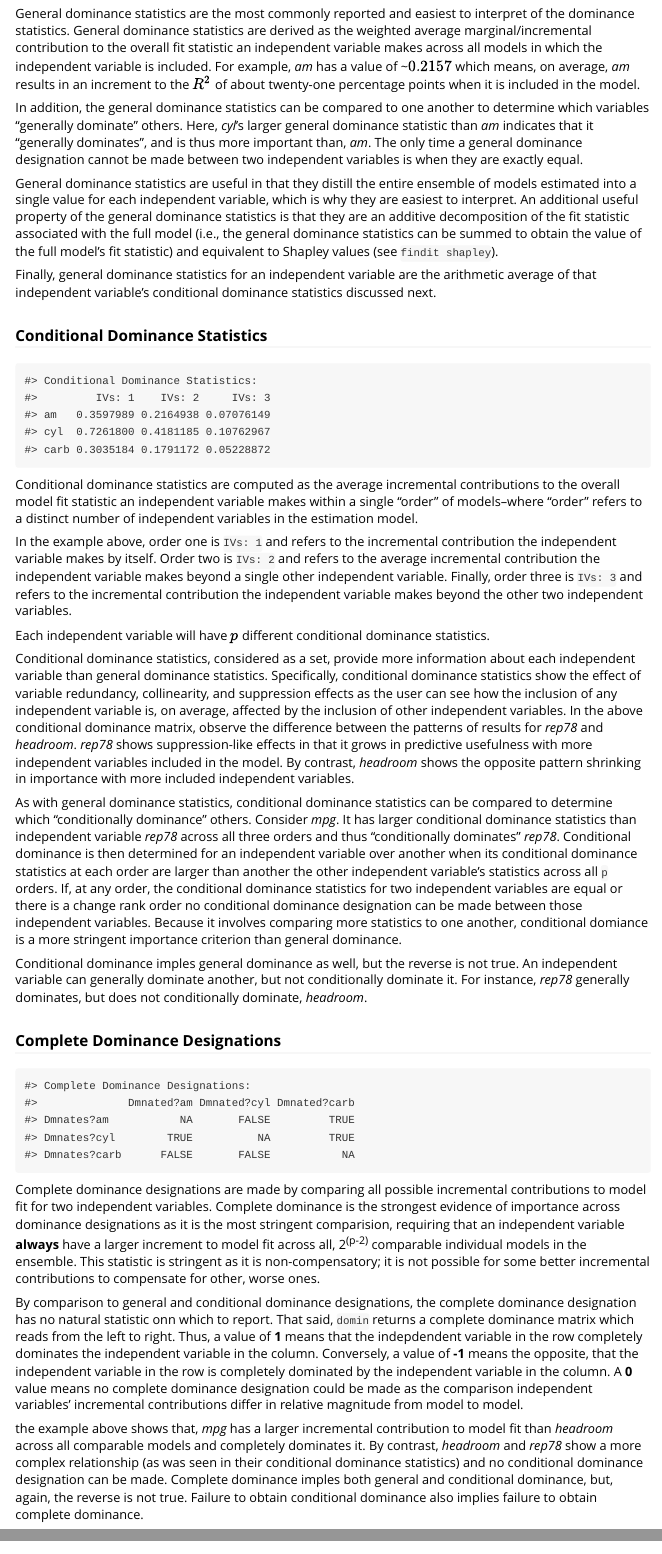
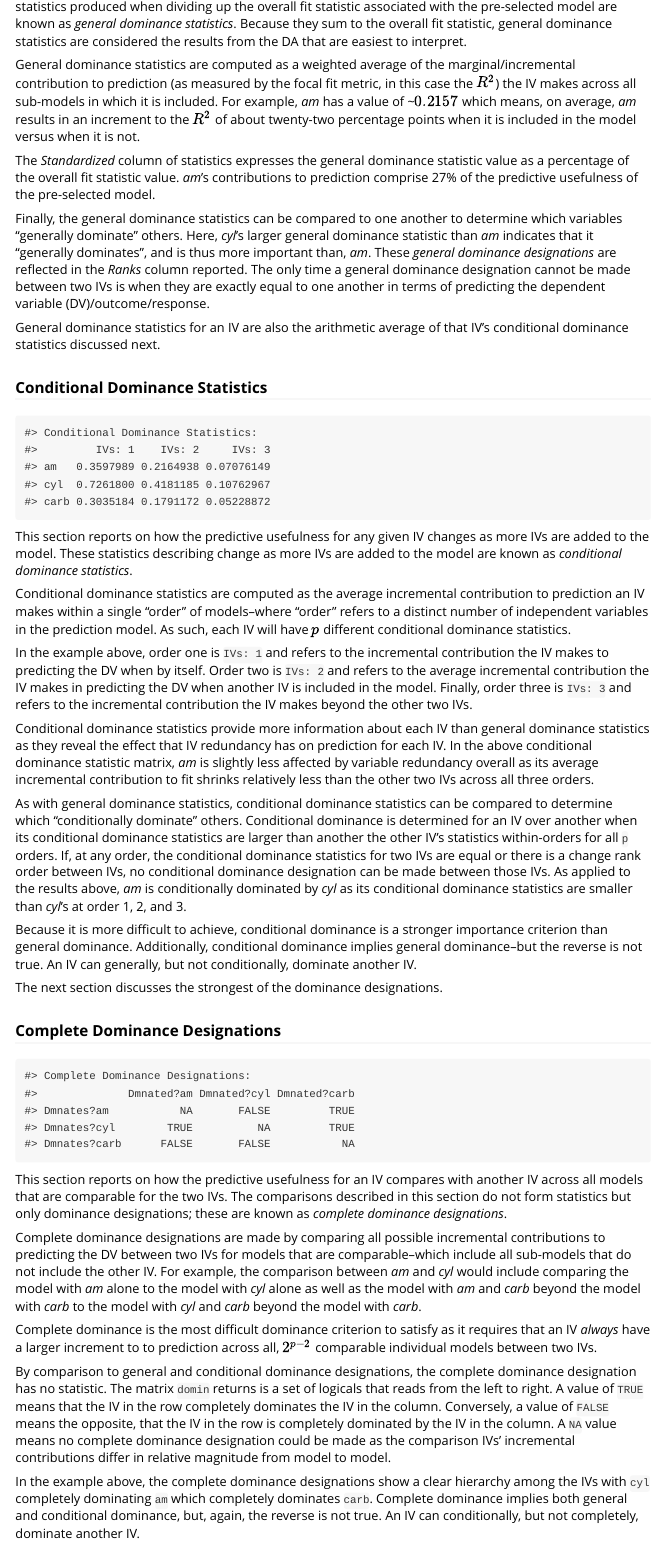
Before and after one commit to jluchman/domir, an R Markdown document (vignettes/domir_basics.Rmd): the page in a window 1100 px wide, from 3300 px down before the commit and from 3330 px down after it, and a second part further down, joined at a grey line. Rendered offline with R 4.5, knitr and Pandoc, with nearby package versions.

Commit message:
completed initial vignette section

````diff
--- a/vignettes/domir_basics.Rmd
+++ b/vignettes/domir_basics.Rmd
@@ -84,14 +84,15 @@ The $R^2$ for this model is ~$.81$ meaning the model explains around 80% of the
 #> carb         0.1783081    0.2197801     3
 ```
 
-General dominance statistics are the most commonly reported and easiest to interpret of the dominance statistics. General dominance statistics are derived as the weighted average marginal/incremental contribution to the overall fit statistic an independent variable makes across all models in which the independent variable is included. For example, _am_ has a value of ~$0.2157$ which means, on average, _am_ results in an increment to the $R^2$ of about twenty-one percentage points when it is included in the model.
+This section reports on how the fit statistic value from the last section is divided up among the IVs.  The statistics produced when dividing up the overall fit statistic associated with the pre-selected model are known as *general dominance statistics*.  Because they sum to the overall fit statistic, general dominance statistics are considered the results from the DA that are easiest to interpret.
 
-In addition, the general dominance statistics can be compared to one another to determine which variables "generally dominate" others. Here, _cyl_'s larger general dominance statistic than _am_ indicates that it "generally dominates", and is thus more important than, _am_. The only time a general dominance designation cannot be made between two independent variables
-is when they are exactly equal.
+General dominance statistics are computed as a weighted average of the marginal/incremental contribution to prediction (as measured by the focal fit metric, in this case the $R^2$) the IV makes across all sub-models in which it is included. For example, _am_ has a value of ~$0.2157$ which means, on average, _am_ results in an increment to the $R^2$ of about twenty-two percentage points when it is included in the model versus when it is not.
 
-General dominance statistics are useful in that they distill the entire ensemble of models estimated into a single value for each independent variable, which is why they are easiest to interpret. An additional useful property of the general dominance statistics is that they are an additive decomposition of the fit statistic associated with the full model (i.e., the general dominance statistics can be summed to obtain the value of the full model's fit statistic) and equivalent to Shapley values (see `findit shapley`).
+The *Standardized* column of statistics expresses the general dominance statistic value as a percentage of the overall fit statistic value.  _am_'s contributions to prediction comprise 27% of the predictive usefulness of the pre-selected model.
 
-Finally, general dominance statistics for an independent variable are the arithmetic average of that independent variable's conditional dominance statistics discussed next.
+Finally, the general dominance statistics can be compared to one another to determine which variables "generally dominate" others. Here, _cyl_'s larger general dominance statistic than _am_ indicates that it "generally dominates", and is thus more important than, _am_. These *general dominance designations* are reflected in the *Ranks* column reported.  The only time a general dominance designation cannot be made between two IVs is when they are exactly equal to one another in terms of predicting the dependent variable (DV)/outcome/response.
+
+General dominance statistics for an IV are also the arithmetic average of that IV's conditional dominance statistics discussed next.
 
 ### Conditional Dominance Statistics
 
@@ -103,32 +104,19 @@ Finally, general dominance statistics for an independent variable are the arithm
 #> carb 0.3035184 0.1791172 0.05228872
 ```
 
-Conditional dominance statistics are computed as the average incremental contributions to the overall model fit statistic an independent variable makes within a single "order" of models--where "order" refers to a distinct number of independent variables in the estimation model.
+This section reports on how the predictive usefulness for any given IV changes as more IVs are added to the model.  These statistics describing change as more IVs are added to the model are known as *conditional dominance statistics*.
 
-In the example above, order one is `IVs: 1` and refers to the incremental contribution the independent variable makes by itself.
-Order two is `IVs: 2` and refers to the average incremental contribution the independent variable makes beyond a single other independent variable. Finally, order three is `IVs: 3` and refers to the incremental contribution the independent variable makes beyond the other two independent variables.
+Conditional dominance statistics are computed as the average incremental contribution to prediction an IV makes within a single "order" of models--where "order" refers to a distinct number of independent variables in the prediction model. As such, each IV will have $p$ different conditional dominance statistics.
 
-Each independent variable will have $p$ different conditional dominance statistics.
+In the example above, order one is `IVs: 1` and refers to the incremental contribution the IV makes to predicting the DV when by itself.  Order two is `IVs: 2` and refers to the average incremental contribution the IV makes in predicting the DV when another IV is included in the model.  Finally, order three is `IVs: 3` and refers to the incremental contribution the IV makes beyond the other two IVs.
 
-Conditional dominance statistics, considered as a set, provide more information about each independent variable than general dominance statistics. Specifically, conditional dominance statistics show the effect of variable redundancy, collinearity, and suppression effects as the user can see how the inclusion of any independent variable is, on average, affected by the inclusion of other independent variables. In the above conditional dominance matrix, observe the difference between the patterns of results for _rep78_ and _headroom_. _rep78_ shows suppression-like effects in that it grows in predictive usefulness with more independent variables included in the model. By contrast, _headroom_ shows the opposite pattern shrinking in importance with more included
-independent variables.
+Conditional dominance statistics provide more information about each IV than general dominance statistics as they reveal the effect that IV redundancy has on prediction for each IV.  In the above conditional dominance statistic matrix, _am_ is slightly less affected by variable redundancy overall as its average incremental contribution to fit shrinks relatively less than the other two IVs across all three orders.
 
-As with general dominance statistics, conditional dominance statistics can be compared to
-determine which "conditionally dominance" others.
-Consider _mpg_. It has larger conditional dominance statistics than independent variable _rep78_
-across all three orders and thus "conditionally dominates" _rep78_.
-Conditional dominance is then determined for an independent variable over another
-when its conditional dominance statistics at each order are larger than another the other
-independent variable's statistics across all `p` orders.
-If, at any order, the conditional dominance statistics for two independent variables are equal
-or there is a change rank order no conditional dominance designation can be made between those
-independent variables.
-Because it involves comparing more statistics to one another, conditional domiance is a
-more stringent importance criterion than general dominance.
+As with general dominance statistics, conditional dominance statistics can be compared to determine which "conditionally dominate" others.  Conditional dominance is determined for an IV over another when its conditional dominance statistics are larger than another the other IV's statistics within-orders for all `p` orders. If, at any order, the conditional dominance statistics for two IVs are equal or there is a change rank order between IVs, no conditional dominance designation can be made between those IVs. As applied to the results above, _am_ is conditionally dominated by _cyl_ as its conditional dominance statistics are smaller than _cyl_'s at order 1, 2, and 3.
 
-Conditional dominance imples general dominance as well, but the reverse is not true.
-An independent variable can generally dominate another, but not conditionally dominate it.
-For instance, _rep78_ generally dominates, but does not conditionally dominate, _headroom_.
+Because it is more difficult to achieve, conditional dominance is a stronger importance criterion than general dominance.  Additionally, conditional dominance implies general dominance--but the reverse is not true. An IV can generally, but not conditionally, dominate another IV.
+
+The next section discusses the strongest of the dominance designations.
 
 ### Complete Dominance Designations
 
@@ -140,28 +128,20 @@ For instance, _rep78_ generally dominates, but does not conditionally dominate,
 #> Dmnates?carb      FALSE       FALSE           NA
 ```
 
-Complete dominance designations are made by comparing all possible incremental contributions
-to model fit for two independent variables.
-Complete dominance is the strongest evidence of importance across dominance designations as it
-is the most stringent comparision, requiring that an independent variable **always** have a
-larger increment to model fit across all,  2^(p-2)^ comparable individual models in the ensemble.
-This statistic is stringent as it is non-compensatory; it is not possible for some better
-incremental contributions to compensate for other, worse ones.
+This section reports on how the predictive usefulness for an IV compares with another IV across all models that are comparable for the two IVs.  The comparisons described in this section do not form statistics but only dominance designations; these are known as *complete dominance designations*.
 
-By comparison to general and conditional dominance designations, the complete dominance
-designation has no natural statistic onn which to report.
-That said, `domin` returns a complete dominance matrix which reads from the left to right.
-Thus, a value of **1** means that the indepdendent variable in the row completely
-dominates the independent variable in the column.
-Conversely, a value of **-1** means the opposite, that the independent variable in
-the row is completely dominated by the independent variable in the column.
-A **0** value means no complete dominance designation could be made as the comparison
-independent variables' incremental contributions differ in relative magnitude from model to model.
+Complete dominance designations are made by comparing all possible incremental contributions to predicting the DV between two IVs for models that are comparable--which include all sub-models that do not include the other IV. For example, the comparison between _am_ and _cyl_ would include comparing the model with _am_ alone to the model with _cyl_ alone as well as the model with _am_ and _carb_ beyond the model with _carb_ to the model with _cyl_ and _carb_ beyond the model with _carb_.
 
-the example above shows that, _mpg_ has a larger incremental contribution to
-model fit than _headroom_ across all comparable models and completely dominates it.
-By contrast, _headroom_ and _rep78_ show a more complex relationship (as was seen in
-their conditional dominance statistics) and no conditional dominance designation can be made.
-Complete dominance imples both general and conditional dominance, but, again, the
-reverse is not true. Failure to obtain conditional dominance also implies failure to obtain
-complete dominance.
+Complete dominance is the most difficult dominance criterion to satisfy as it requires that an IV *always* have a larger increment to to prediction across all, $2^{p-2}$ comparable individual models between two IVs.
+
+By comparison to general and conditional dominance designations, the complete dominance designation has no statistic.  The matrix `domin` returns is a set of logicals that reads from the left to right. A value of `TRUE` means that the IV in the row completely dominates the IV in the column. Conversely, a value of `FALSE`  means the opposite, that the IV in the row is completely dominated by the IV in the column. A `NA` value means no complete dominance designation could be made as the comparison IVs' incremental contributions differ in relative magnitude from model to model.
+
+In the example above, the complete dominance designations show a clear hierarchy among the IVs with `cyl` completely dominating `am` which completely dominates `carb`.  Complete dominance implies both general and conditional dominance, but, again, the reverse is not true. An IV can conditionally, but not completely, dominate another IV.
+
+## How Dominance Statistics Work
+
+In this section, I expand more on what goes on during a DA and how statistics are computed using an example.
+
+In the example below, I create a custom function that exports model results to an external R object (i.e., the `results` data frame) that
+
+The programming that is involved in the function below is a little complex (how it works and how to develop something like it will be the subject of another vignette!) but the idea is that it captures the formula `domin` feeds into the `lm` model and collects the $R^2$ value the model produces.
````
Also changed, not shown: vignettes/domir_basics.Rmd (22 more changed lines).
